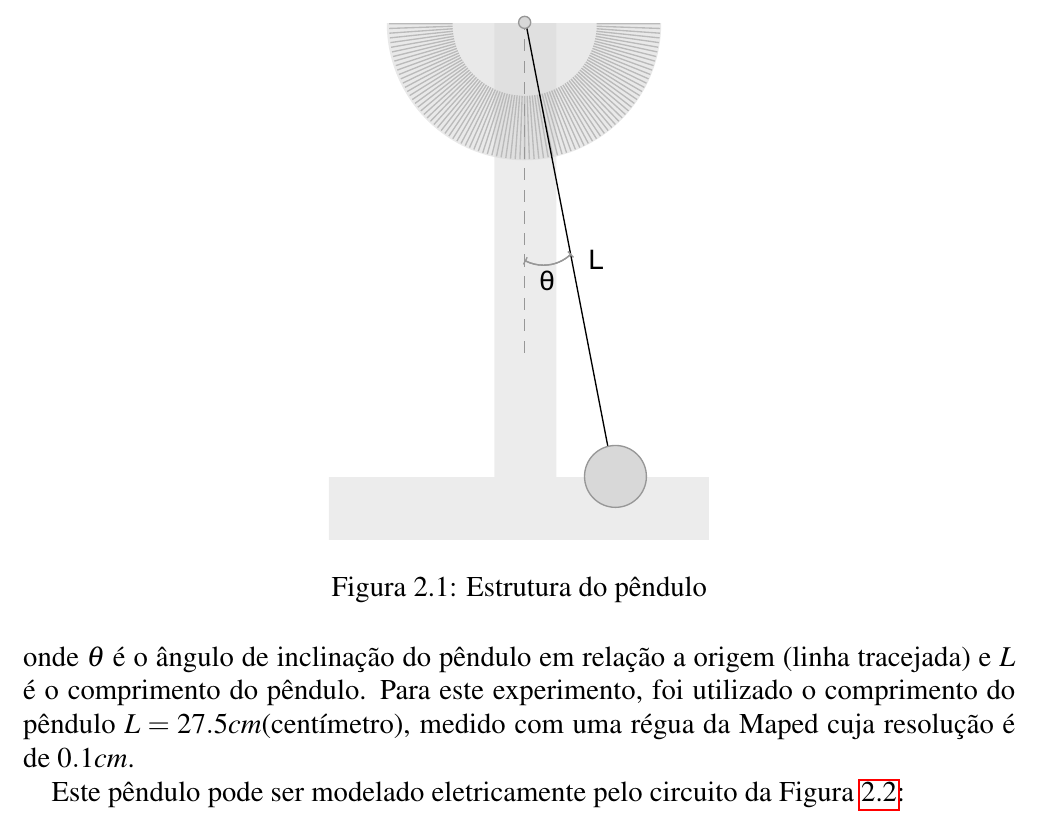
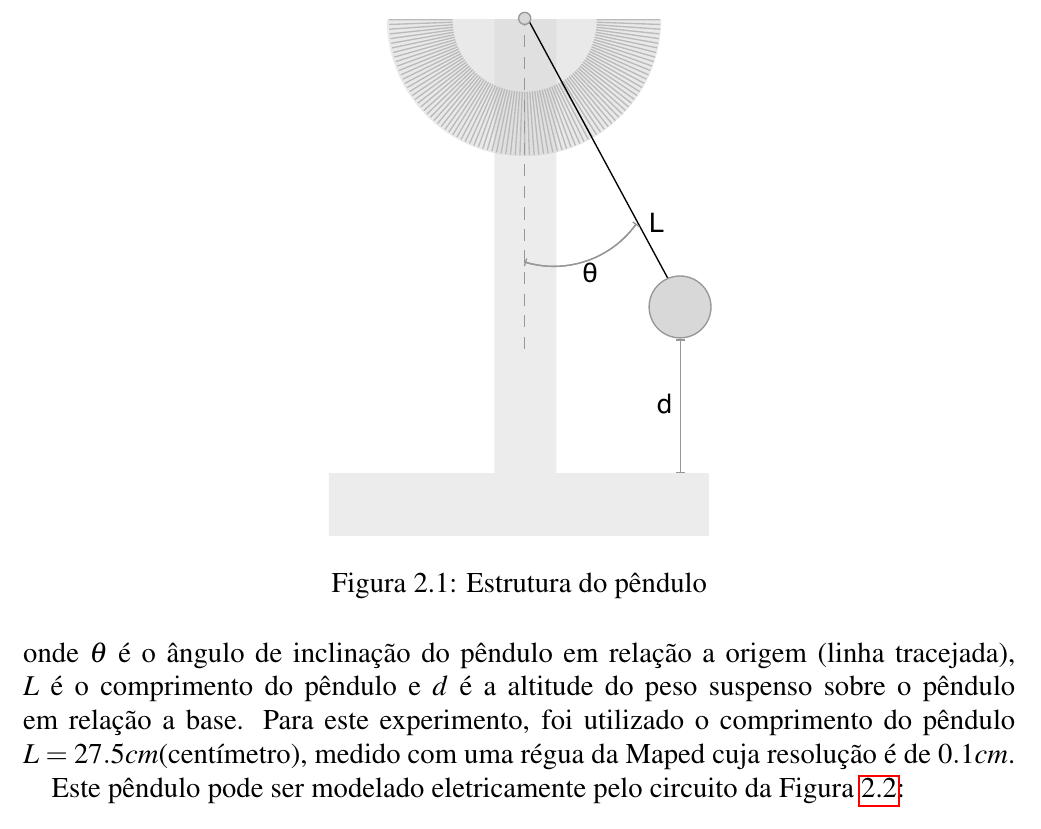
Before and after one commit to Rogiel/ufrgs-instrumentacao-lab2, a LaTeX document (Relatório/Relatório.tex): part of page 2 of 30, cut so that both start at the same text. Compiled offline with pdfLaTeX.

Commit message:
Atualizada imagem do pêndulo

```diff
--- a/Relatório/Relatório.tex
+++ b/Relatório/Relatório.tex
@@ -48,7 +48,7 @@ Para a atividade do sensor potenciométrico, foi desenvolvido um pêndulo cujo e
 \end{figure}
 
 \noindent
-onde $\theta$ é o ângulo de inclinação do pêndulo em relação a origem (linha tracejada) e $L$ é o comprimento do pêndulo. Para este experimento, foi utilizado o comprimento do pêndulo $L=27.5cm$(centímetro), medido com uma régua da Maped cuja resolução é de $0.1cm$.
+onde $\theta$ é o ângulo de inclinação do pêndulo em relação a origem (linha tracejada), $L$ é o comprimento do pêndulo e $d$ é a altitude do peso suspenso sobre o pêndulo em relação a base. Para este experimento, foi utilizado o comprimento do pêndulo $L=27.5cm$(centímetro), medido com uma régua da Maped cuja resolução é de $0.1cm$.
 
 Este pêndulo pode ser modelado eletricamente pelo circuito da Figura \ref{fig:pendulo-equivalente}:
 
```
Also changed, not shown: Resources/Images/Pendulo.pdf, 1 other file.
